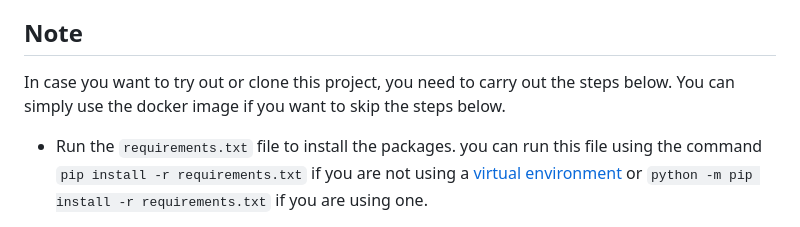
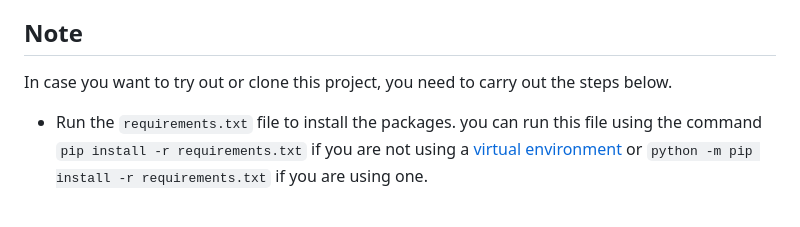
Before and after one commit to attrams/shopily, a Markdown page: README.md, the part around the change. GitHub-like rendering.

```diff
--- a/README.md
+++ b/README.md
@@ -33,7 +33,7 @@ This e-commerce platform is a web application that allows users to browse produc
 
 ## Note
 
-In case you want to try out or clone this project, you need to carry out the steps below. You can simply use the docker image if you want to skip the steps below.
+In case you want to try out or clone this project, you need to carry out the steps below.
 
 - Run the `requirements.txt` file to install the packages. you can run this file using the command `pip install -r requirements.txt` if you are not using a [virtual environment](https://docs.python.org/3/library/venv.html) or `python -m pip install -r requirements.txt` if you are using one.
 
```
